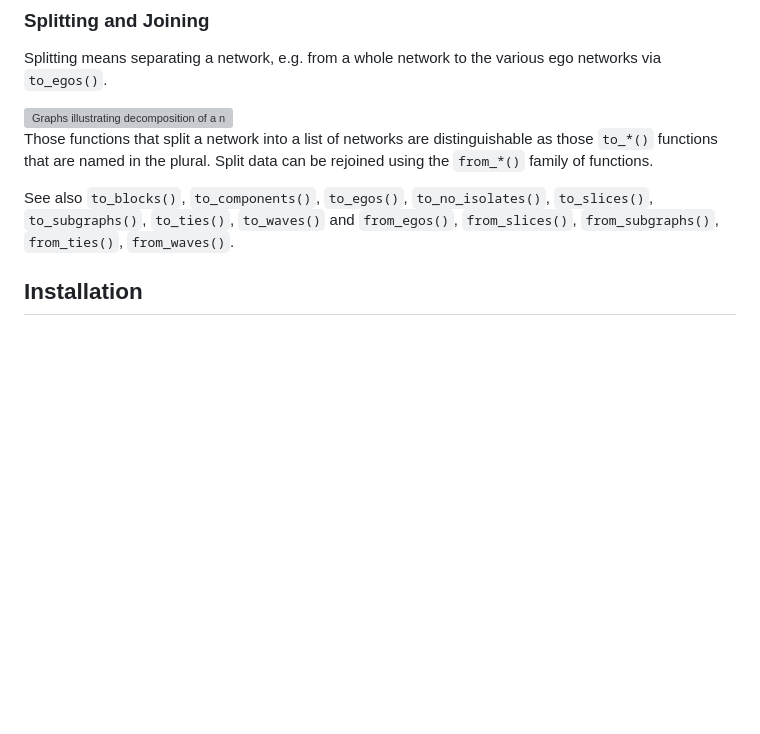
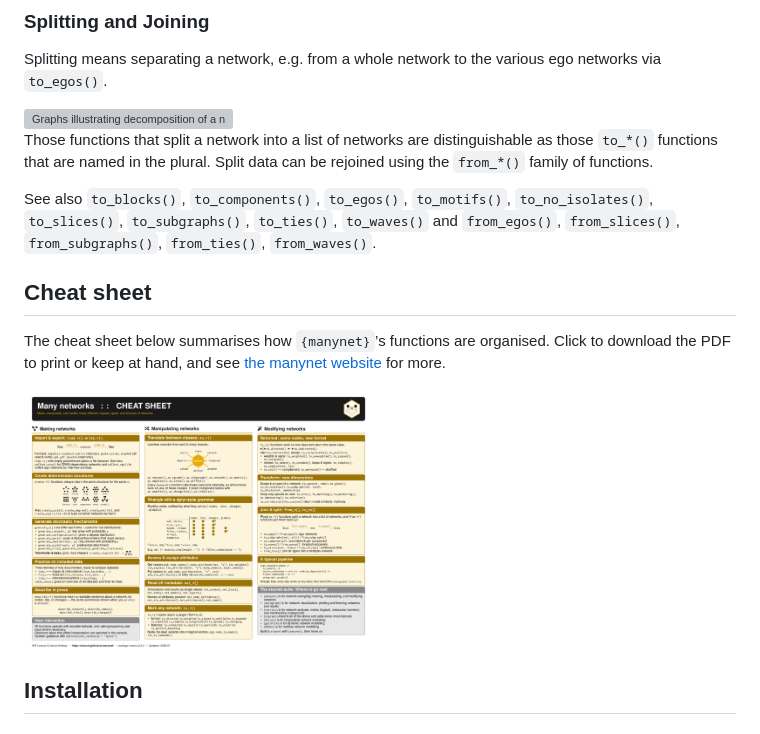
Before and after one commit to stocnet/manynet, a Markdown page: README.md, the part around the change printed below. GitHub-like rendering; pictures changed too: man/figures/cheatsheet.png (added); blank space fills up the shorter version; grey boxes are pictures that could not be loaded.

Commit message:
Added cheatsheet

```diff
--- a/README.md
+++ b/README.md
@@ -280,10 +280,18 @@ distinguishable as those `to_*()` functions that are named in the
 plural. Split data can be rejoined using the `from_*()` family of
 functions.
 
-See also `to_blocks()`, `to_components()`, `to_egos()`,
+See also `to_blocks()`, `to_components()`, `to_egos()`, `to_motifs()`,
 `to_no_isolates()`, `to_slices()`, `to_subgraphs()`, `to_ties()`,
 `to_waves()` and `from_egos()`, `from_slices()`, `from_subgraphs()`,
 `from_ties()`, `from_waves()`.
+
+## Cheat sheet
+
+The cheat sheet below summarises how `{manynet}`’s functions are
+organised. Click to download the PDF to print or keep at hand, and see
+[the manynet website](https://stocnet.github.io/manynet/) for more.
+
+<a href="https://github.com/stocnet/manynet/blob/main/inst/figures/cheatsheet.pdf"><img src="https://raw.githubusercontent.com/stocnet/manynet/main/man/figures/cheatsheet.png" alt="manynet cheatsheet page 1" width="49%"/></a>
 
 ## Installation
 
```
Also changed, not shown: other parts of README.md (+2 -2 lines), NEWS.md (+3 -0 lines), 7 other files.
